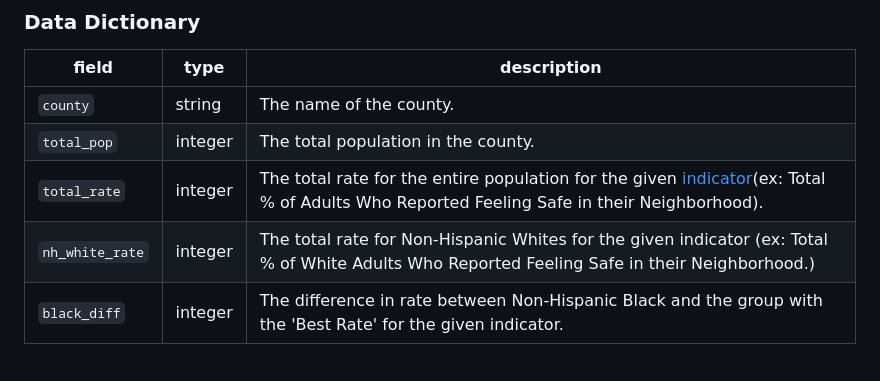
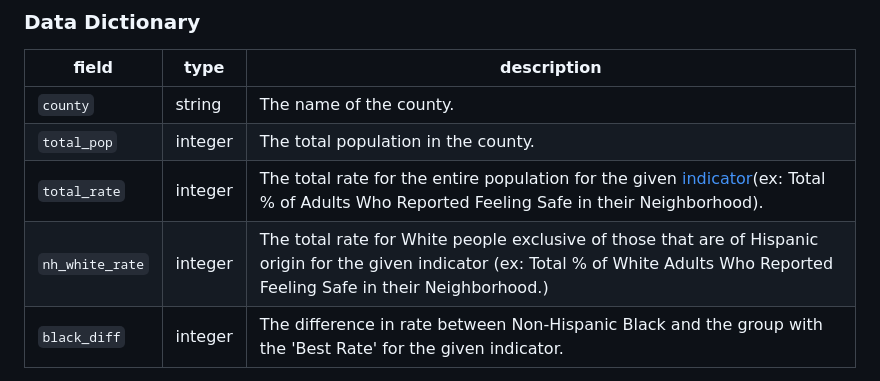
Before and after one commit to catalystcalifornia/boldvision_2023, a Markdown page: README.md, the part around the change. Rendered like a GitHub page.

Commit message:
made one change to the readme as another test

```diff
--- a/README.md
+++ b/README.md
@@ -105,7 +105,7 @@ Use this space to show useful examples of how a project can be used (e.g. iframe
 | `county`                      | string  | The name of the county.                                                                                                                                                                          |
 | `total_pop`                   | integer | The total population in the county.                                                                                                                                                              |
 | `total_rate`                  | integer | The total rate for the entire population for the given [indicator](https://www.racecounts.org/issue/crime-and-justice)(ex: Total % of Adults Who Reported Feeling Safe in their Neighborhood).   |
-| `nh_white_rate`               | integer | The total rate for Non-Hispanic Whites for the given indicator (ex: Total % of White Adults Who Reported Feeling Safe in their Neighborhood.)                                                    |
+| `nh_white_rate`               | integer | The total rate for White people exclusive of  those that are of Hispanic origin for the given indicator (ex: Total % of White Adults Who Reported Feeling Safe in their Neighborhood.)                                                    |
 | `black_diff`                  | integer | The difference in rate between Non-Hispanic Black and the group with the 'Best Rate' for the given indicator.                                                                                    |
 
 <p align="right">(<a href="#top">back to top</a>)</p>
```
